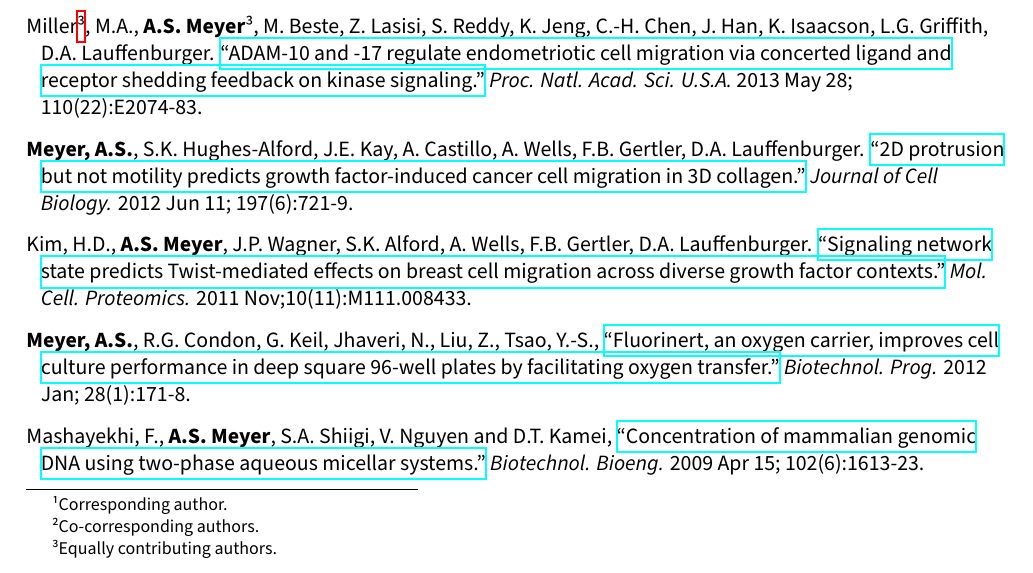
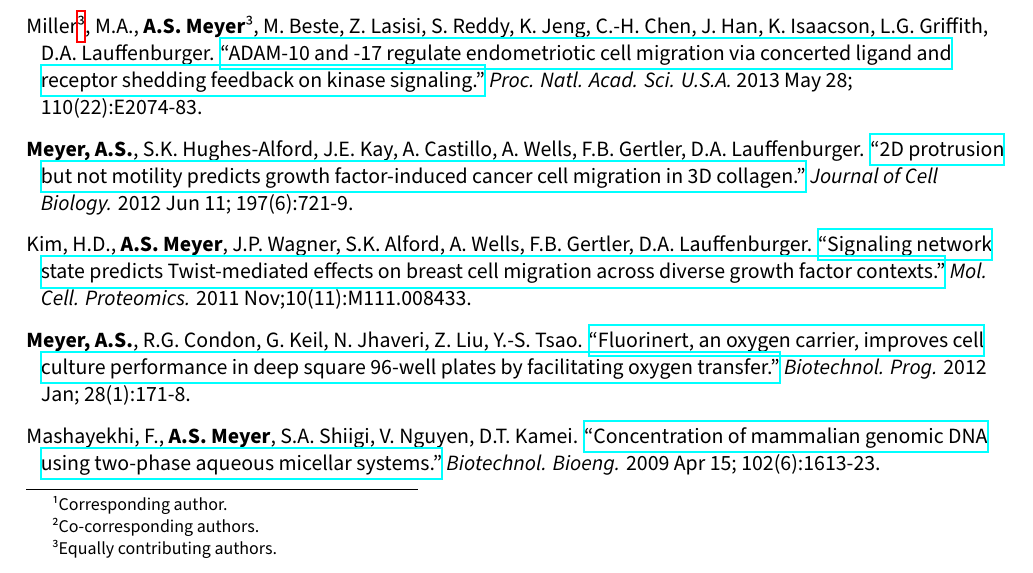
Before and after one commit to aarmey/CV, a LaTeX CV (Meyer_CV.tex): part of page 2 of 6, cut so that both start at the same text. Compiled offline with XeLaTeX; a missing font is replaced by an installed copy or a similar font.

Commit message:
Minor punctuation edit

```diff
--- a/Meyer_CV.tex
+++ b/Meyer_CV.tex
@@ -110,9 +110,9 @@ Miller\footnote{Equally contributing authors.}, M.A., {\bf A.S. Meyer}\footnotem
 
 Kim, H.D., {\bf A.S. Meyer}, J.P. Wagner, S.K. Alford, A. Wells, F.B. Gertler, D.A. Lauffenburger. \href{http://www.ncbi.nlm.nih.gov/pubmed/21832255}{``Signaling network state predicts Twist-mediated effects on breast cell migration across diverse growth factor contexts."} {\sl Mol. Cell. Proteomics.} 2011 Nov;10(11):M111.008433.
 
-{\bf Meyer, A.S.}, R.G. Condon, G. Keil, Jhaveri, N., Liu, Z., Tsao, Y.-S., \href{http://www.ncbi.nlm.nih.gov/pubmed/21954223}{``Fluorinert, an oxygen carrier, improves cell culture performance in deep square 96-well plates by facilitating oxygen transfer."} {\sl Biotechnol. Prog.} 2012 Jan; 28(1):171-8.
+{\bf Meyer, A.S.}, R.G. Condon, G. Keil, N. Jhaveri, Z. Liu, Y.-S. Tsao.  \href{http://www.ncbi.nlm.nih.gov/pubmed/21954223}{``Fluorinert, an oxygen carrier, improves cell culture performance in deep square 96-well plates by facilitating oxygen transfer."} {\sl Biotechnol. Prog.} 2012 Jan; 28(1):171-8.
 
-Mashayekhi, F., {\bf A.S. Meyer}, S.A. Shiigi, V. Nguyen and D.T. Kamei, \href{http://www.ncbi.nlm.nih.gov/pubmed/19061237}{``Concentration of mammalian genomic DNA using two-phase aqueous micellar systems."} {\sl Biotechnol. Bioeng.} 2009 Apr 15; 102(6):1613-23.
+Mashayekhi, F., {\bf A.S. Meyer}, S.A. Shiigi, V. Nguyen, D.T. Kamei. \href{http://www.ncbi.nlm.nih.gov/pubmed/19061237}{``Concentration of mammalian genomic DNA using two-phase aqueous micellar systems."} {\sl Biotechnol. Bioeng.} 2009 Apr 15; 102(6):1613-23.
 
 }
 
```
